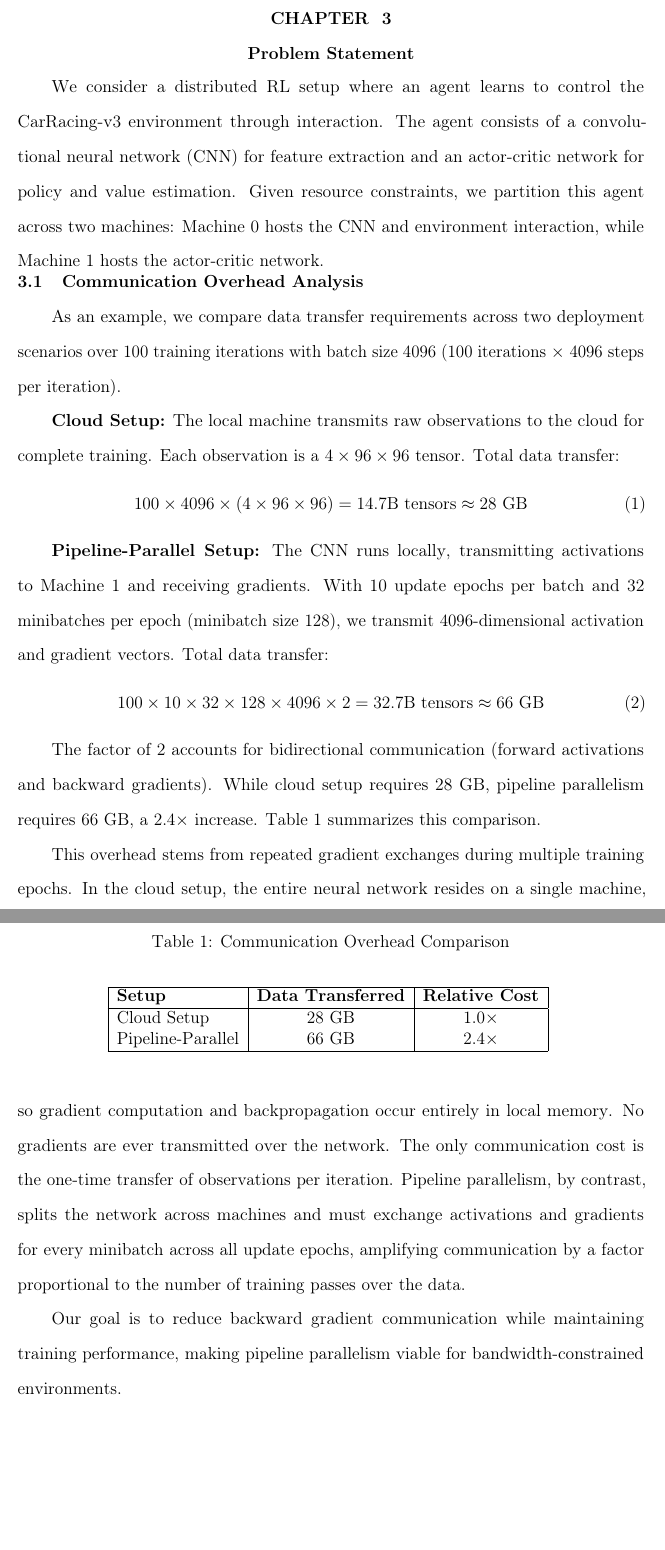
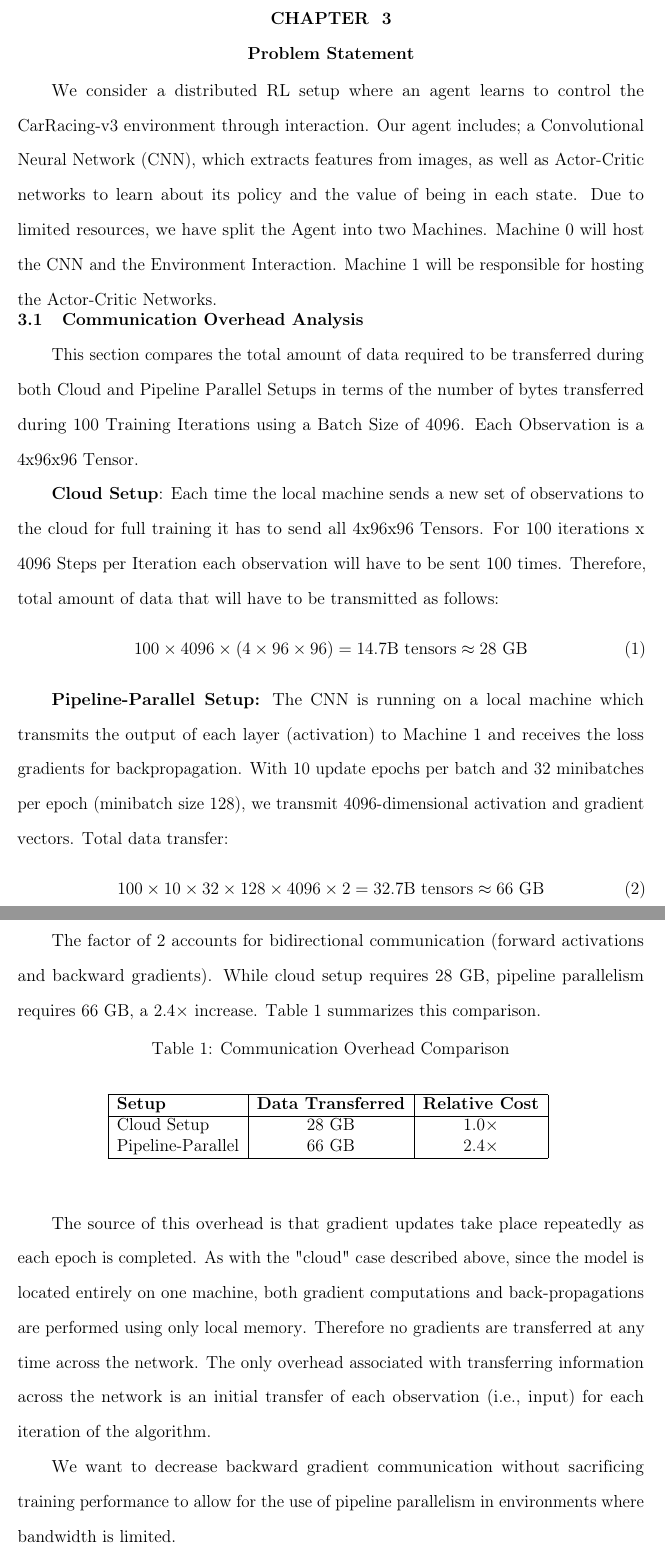
Before and after one commit to faizsameerahmed96/pipeline-parallelism-rl, a LaTeX thesis (sjsu_thesis_report/thesis.tex, which reads sjsu_thesis_report/chap3.tex): two parts of pages 16 and 17 of 34, joined at a grey line, cut so that both start at the same text, the shorter picture padded with empty space. Compiled offline with pdfLaTeX.

Commit message:
chapter 3

```diff
--- a/sjsu_thesis_report/chap3.tex
+++ b/sjsu_thesis_report/chap3.tex
@@ -1,17 +1,18 @@
 \chapter{Problem Statement}
 
-We consider a distributed RL setup where an agent learns to control the CarRacing-v3 environment through interaction. The agent consists of a convolutional neural network (CNN) for feature extraction and an actor-critic network for policy and value estimation. Given resource constraints, we partition this agent across two machines: Machine~0 hosts the CNN and environment interaction, while Machine~1 hosts the actor-critic network.
+We consider a distributed RL setup where an agent learns to control the CarRacing-v3 environment through interaction. Our agent includes; a Convolutional Neural Network (CNN), which extracts features from images, as well as Actor-Critic networks to learn about its policy and the value of being in each state. Due to limited resources, we have split the Agent into two Machines. Machine~0 will host the CNN and the Environment Interaction. Machine~1 will be responsible for hosting the Actor-Critic Networks.
 
 \section{Communication Overhead Analysis}
 
-As an example, we compare data transfer requirements across two deployment scenarios over 100 training iterations with batch size 4096 (100 iterations $\times$ 4096 steps per iteration).
+This section compares the total amount of data required to be transferred during both Cloud and Pipeline Parallel Setups in terms of the number of bytes transferred during 100 Training Iterations using a Batch Size of 4096.
+Each Observation is a 4x96x96 Tensor.
 
-\textbf{Cloud Setup:} The local machine transmits raw observations to the cloud for complete training. Each observation is a $4 \times 96 \times 96$ tensor. Total data transfer:
+\textbf{Cloud Setup}: Each time the local machine sends a new set of observations to the cloud for full training it has to send all 4x96x96 Tensors. For 100 iterations x 4096 Steps per Iteration each observation will have to be sent 100 times. Therefore, total amount of data that will have to be transmitted as follows:
 \begin{equation}
 100 \times 4096 \times (4 \times 96 \times 96) = 14.7\text{B tensors} \approx 28\text{ GB}
 \end{equation}
 
-\textbf{Pipeline-Parallel Setup:} The CNN runs locally, transmitting activations to Machine~1 and receiving gradients. With 10 update epochs per batch and 32 minibatches per epoch (minibatch size 128), we transmit 4096-dimensional activation and gradient vectors. Total data transfer:
+\textbf{Pipeline-Parallel Setup:} The CNN is running on a local machine which transmits the output of each layer (activation) to Machine ~1 and receives the loss gradients for backpropagation. With 10 update epochs per batch and 32 minibatches per epoch (minibatch size 128), we transmit 4096-dimensional activation and gradient vectors. Total data transfer:
 \begin{equation}
 100 \times 10 \times 32 \times 128 \times 4096 \times 2 = 32.7\text{B tensors} \approx 66\text{ GB}
 \end{equation}
@@ -33,6 +34,6 @@ Pipeline-Parallel & 66 GB & 2.4$\times$ \\
 \end{center}
 \end{table}
 
-This overhead stems from repeated gradient exchanges during multiple training epochs. In the cloud setup, the entire neural network resides on a single machine, so gradient computation and backpropagation occur entirely in local memory. No gradients are ever transmitted over the network. The only communication cost is the one-time transfer of observations per iteration. Pipeline parallelism, by contrast, splits the network across machines and must exchange activations and gradients for every minibatch across all update epochs, amplifying communication by a factor proportional to the number of training passes over the data.
+The source of this overhead is that gradient updates take place repeatedly as each epoch is completed. As with the "cloud" case described above, since the model is located entirely on one machine, both gradient computations and back-propagations are performed using only local memory. Therefore no gradients are transferred at any time across the network. The only overhead associated with transferring information across the network is an initial transfer of each observation (i.e., input) for each iteration of the algorithm.
 
-Our goal is to reduce backward gradient communication while maintaining training performance, making pipeline parallelism viable for bandwidth-constrained environments.
+We want to decrease backward gradient communication without sacrificing training performance to allow for the use of pipeline parallelism in environments where bandwidth is limited.
```
Also changed, not shown: 1 other file.
